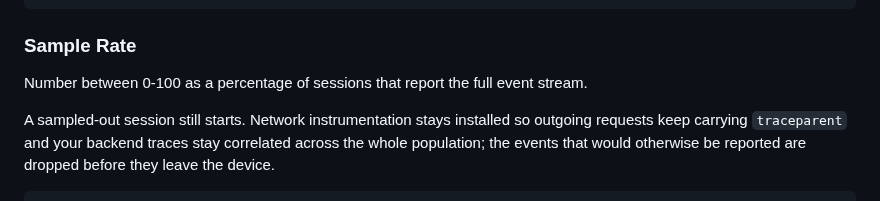
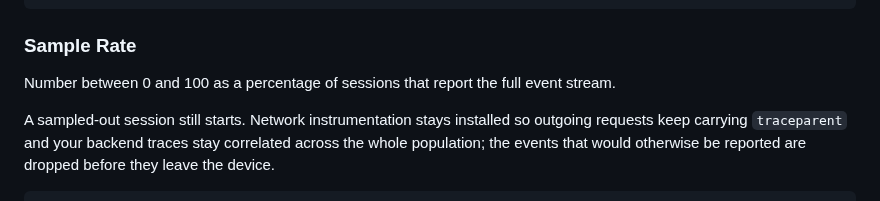
Before and after one commit to coralogix/cx-ios-sdk, a Markdown page: README.md, the part around the change. GitHub-like rendering.

Commit message:
CX-52134 docs: fix range grammar in the Sample Rate description
"between 0-100" reads as a redundancy — the hyphen already means "to". Bare
ranges elsewhere in the README (1-2GB, 70-80%) keep the hyphen, which is correct
without a preceding "between".

Co-Authored-By: Claude Opus 5 <noreply@anthropic.com>

````diff
--- a/README.md
+++ b/README.md
@@ -146,7 +146,7 @@ let options = CoralogixExporterOptions(coralogixDomain: CORALOGIX-DOMAIN,
 ```
 
 ### Sample Rate
-Number between 0-100 as a percentage of sessions that report the full event stream.
+Number between 0 and 100 as a percentage of sessions that report the full event stream.
 
 A sampled-out session still starts. Network instrumentation stays installed so outgoing requests keep
 carrying `traceparent` and your backend traces stay correlated across the whole population; the events
````
